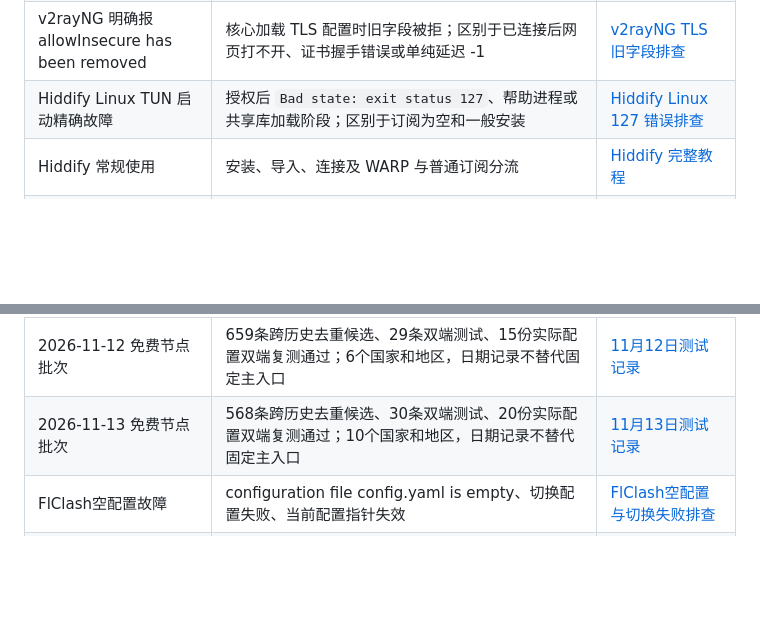
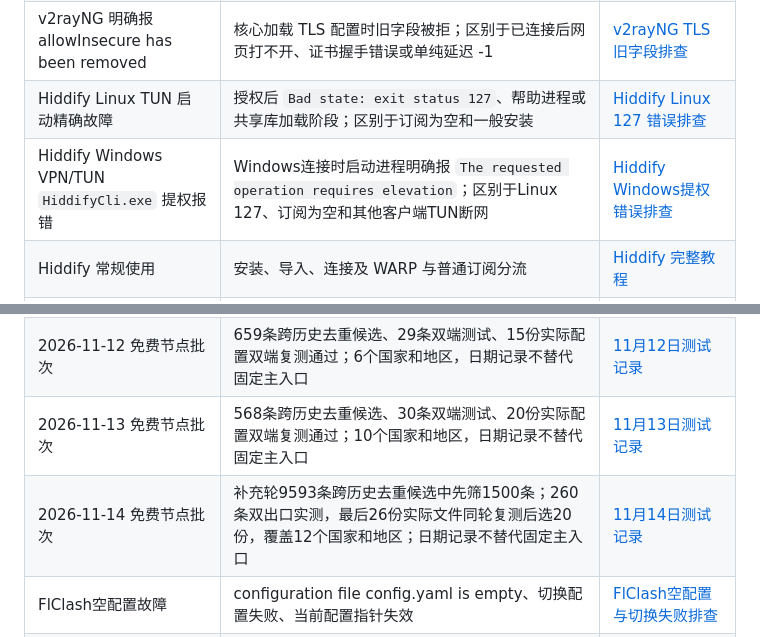
Before and after one commit to lihu3470-dotcom/jiedianshouce, a Markdown page: KEYWORD-MAP.md, 2 parts joined by grey strips. Rendered like a GitHub page; blank space fills up the shorter version.

```diff
--- a/KEYWORD-MAP.md
+++ b/KEYWORD-MAP.md
@@ -32,6 +32,7 @@
 | Hiddify 导入时明确报 tunnel-per-resolver unknown field | 配置已取得，但在 SingboxParser 字段解析阶段失败；不与更新后列表为空或 WARP 故障混用 | [Hiddify 字段解析报错排查](https://jiedianshouce.com/articles/hiddify-tunnel-per-resolver-unknown-field/) |
 | v2rayNG 明确报 allowInsecure has been removed | 核心加载 TLS 配置时旧字段被拒；区别于已连接后网页打不开、证书握手错误或单纯延迟 -1 | [v2rayNG TLS 旧字段排查](https://jiedianshouce.com/articles/v2rayng-allowinsecure-removed-tls-config/) |
 | Hiddify Linux TUN 启动精确故障 | 授权后 `Bad state: exit status 127`、帮助进程或共享库加载阶段；区别于订阅为空和一般安装 | [Hiddify Linux 127 错误排查](https://jiedianshouce.com/articles/hiddify-linux-tun-exit-status-127/) |
+| Hiddify Windows VPN/TUN `HiddifyCli.exe` 提权报错 | Windows连接时启动进程明确报 `The requested operation requires elevation`；区别于Linux 127、订阅为空和其他客户端TUN断网 | [Hiddify Windows提权错误排查](https://jiedianshouce.com/articles/hiddify-windows-tun-hiddifycli-elevation-required/) |
 | Hiddify 常规使用 | 安装、导入、连接及 WARP 与普通订阅分流 | [Hiddify 完整教程](https://jiedianshouce.com/tools/hiddify/) |
 | sing-box 远程规则集冷启动故障 | 核心 `route.rule_set` 远程文件在无缓存启动时下载或解析失败；区别于客户端订阅更新 | [sing-box 远程规则集启动失败排查](https://jiedianshouce.com/articles/sing-box-remote-rule-set-startup-failed/) |
 | sing-box Linux TUN 自动重定向规则报错 | 启用 `auto_redirect` 后，安装 nftables 规则明确报 `operation not supported`；区别于远程规则集和普通节点断网 | [sing-box nftables 报错排查](https://jiedianshouce.com/articles/sing-box-auto-redirect-nftables-operation-not-supported/) |
@@ -48,6 +49,7 @@
 | 2026-11-11 免费节点批次 | 900条去重候选、59条双端测试、29份实际下载文件复测通过；12个国家和地区，15条配置跳过代理证书校验已逐条标注，日期记录不替代固定主入口 | [11月11日测试记录](https://jiedianshouce.com/free-nodes/2026-11-11/) |
 | 2026-11-12 免费节点批次 | 659条跨历史去重候选、29条双端测试、15份实际配置双端复测通过；6个国家和地区，日期记录不替代固定主入口 | [11月12日测试记录](https://jiedianshouce.com/free-nodes/2026-11-12/) |
 | 2026-11-13 免费节点批次 | 568条跨历史去重候选、30条双端测试、20份实际配置双端复测通过；10个国家和地区，日期记录不替代固定主入口 | [11月13日测试记录](https://jiedianshouce.com/free-nodes/2026-11-13/) |
+| 2026-11-14 免费节点批次 | 补充轮9593条跨历史去重候选中先筛1500条；260条双出口实测，最后26份实际文件同轮复测后选20份，覆盖12个国家和地区；日期记录不替代固定主入口 | [11月14日测试记录](https://jiedianshouce.com/free-nodes/2026-11-14/) |
 | FlClash空配置故障 | configuration file config.yaml is empty、切换配置失败、当前配置指针失效 | [FlClash空配置与切换失败排查](https://jiedianshouce.com/articles/flclash-config-yaml-empty-profile-switch/) |
 | 订阅转换安全 | Clash订阅转换、V2Ray转Clash、在线转换信任边界 | [订阅转换安全](https://jiedianshouce.com/articles/subscription-conversion-safety/) |
 | 移动与高级客户端 | Shadowrocket、Surge、sing-box、v2rayNG | [移动与高级客户端](https://jiedianshouce.com/articles/mobile-advanced-proxy-clients/) |
```
Also changed, not shown: CHANGELOG.md (+7 -0 lines), docs/QUALITY-GAPS.md (+4 -1 lines).
